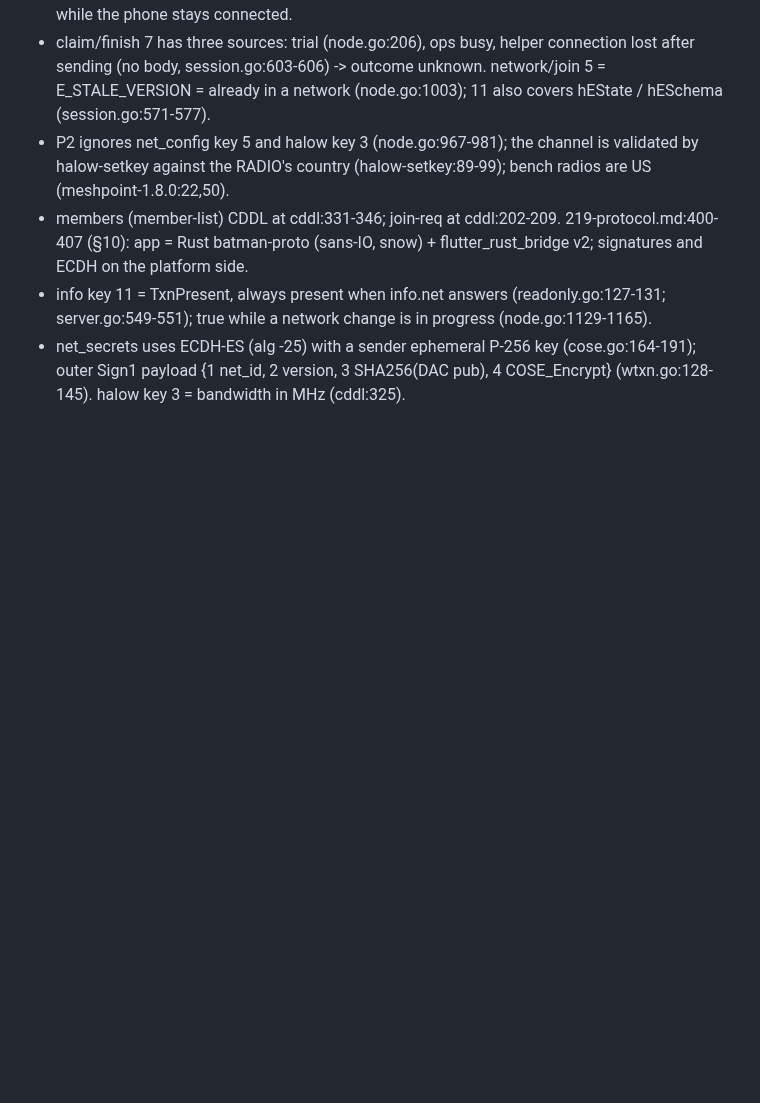
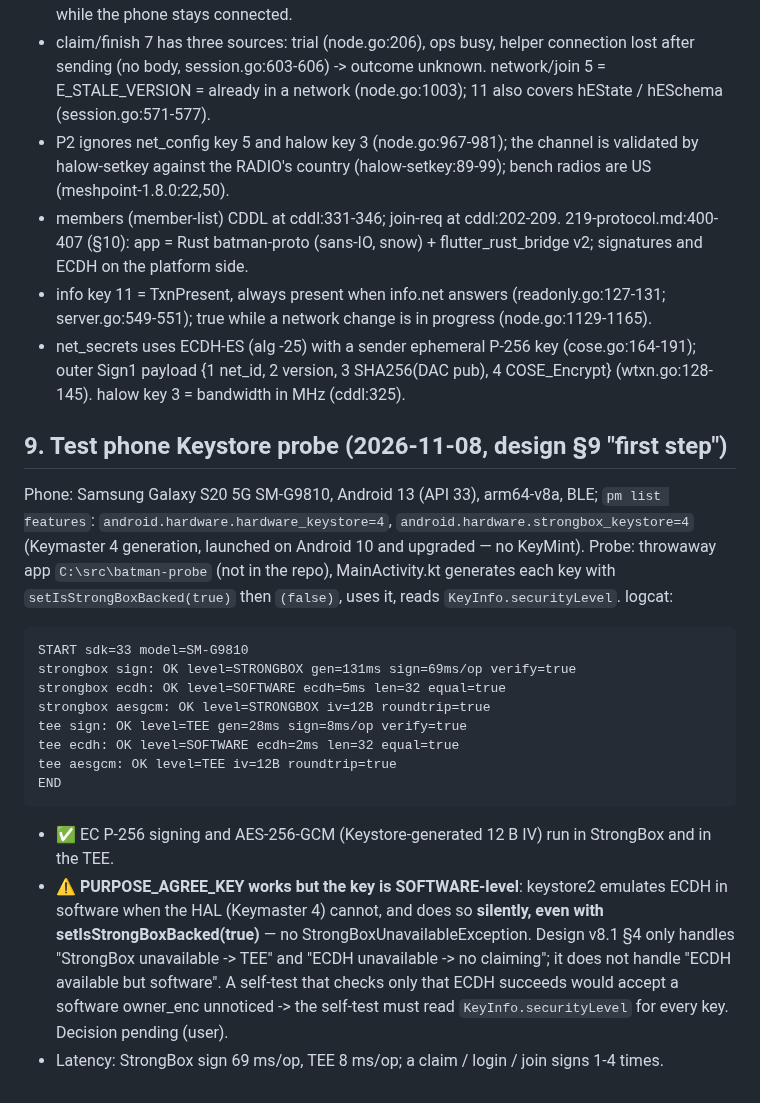
Before and after one commit to winson3QQ/Batman, a Markdown page: docs/design/254-app-s1-facts.md, the part around the change. Rendered like a GitHub page; blank space fills up the shorter version.

Commit message:
docs(254): app S1 facts §9 - test phone Keystore probe (S20, Keymaster 4)
Signing and AES-GCM run in StrongBox / TEE; ECDH (PURPOSE_AGREE_KEY) works but the key is
SOFTWARE-level, silently, even when StrongBox is requested. Design v8.1 §4 does not cover
"ECDH available but software"; decision pending.

Co-Authored-By: Claude Opus 5.5 <noreply@anthropic.com>

````diff
--- a/docs/design/254-app-s1-facts.md
+++ b/docs/design/254-app-s1-facts.md
@@ -108,3 +108,26 @@ Roots: S=feed/batman-prov/src, D=docs/design (this repo, = main be90b00; line nu
   network change is in progress (node.go:1129-1165).
 - net_secrets uses ECDH-ES (alg -25) with a sender ephemeral P-256 key (cose.go:164-191); outer Sign1 payload
   {1 net_id, 2 version, 3 SHA256(DAC pub), 4 COSE_Encrypt} (wtxn.go:128-145). halow key 3 = bandwidth in MHz (cddl:325).
+
+## 9. Test phone Keystore probe (2026-11-08, design §9 "first step")
+Phone: Samsung Galaxy S20 5G SM-G9810, Android 13 (API 33), arm64-v8a, BLE; `pm list features`:
+`android.hardware.hardware_keystore=4`, `android.hardware.strongbox_keystore=4` (Keymaster 4 generation, launched on
+Android 10 and upgraded — no KeyMint). Probe: throwaway app `C:\src\batman-probe` (not in the repo), MainActivity.kt
+generates each key with `setIsStrongBoxBacked(true)` then `(false)`, uses it, reads `KeyInfo.securityLevel`. logcat:
+```
+START sdk=33 model=SM-G9810
+strongbox sign: OK level=STRONGBOX gen=131ms sign=69ms/op verify=true
+strongbox ecdh: OK level=SOFTWARE ecdh=5ms len=32 equal=true
+strongbox aesgcm: OK level=STRONGBOX iv=12B roundtrip=true
+tee sign: OK level=TEE gen=28ms sign=8ms/op verify=true
+tee ecdh: OK level=SOFTWARE ecdh=2ms len=32 equal=true
+tee aesgcm: OK level=TEE iv=12B roundtrip=true
+END
+```
+- ✅ EC P-256 signing and AES-256-GCM (Keystore-generated 12 B IV) run in StrongBox and in the TEE.
+- ⚠️ **PURPOSE_AGREE_KEY works but the key is SOFTWARE-level**: keystore2 emulates ECDH in software when the HAL
+  (Keymaster 4) cannot, and does so **silently, even with setIsStrongBoxBacked(true)** — no StrongBoxUnavailableException.
+  Design v8.1 §4 only handles "StrongBox unavailable -> TEE" and "ECDH unavailable -> no claiming"; it does not
+  handle "ECDH available but software". A self-test that checks only that ECDH succeeds would accept a software
+  owner_enc unnoticed -> the self-test must read `KeyInfo.securityLevel` for every key. Decision pending (user).
+- Latency: StrongBox sign 69 ms/op, TEE 8 ms/op; a claim / login / join signs 1-4 times.
````
